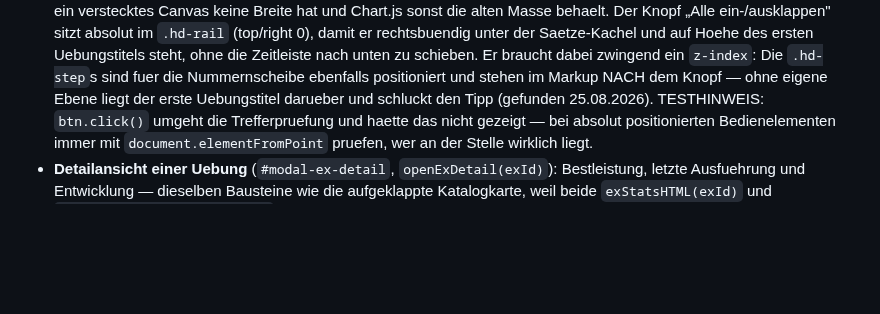
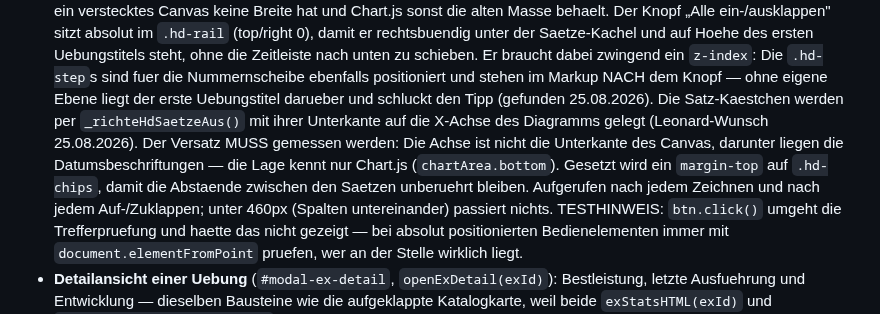
Before and after one commit to lebrongoku-prog/fittrack, a Markdown page: CLAUDE.md, the part around the change. Rendered like a GitHub page; blank space fills up the shorter version.

Commit message:
CLAUDE.md: Ausrichtung der Satz-Kaestchen auf die Diagramm-Achse dokumentiert

```diff
--- a/CLAUDE.md
+++ b/CLAUDE.md
@@ -182,6 +182,11 @@ Nav-Labels: Übersicht · Training · Übungen · Pläne.
   nach unten zu schieben. Er braucht dabei zwingend ein `z-index`: Die `.hd-step`s sind fuer die Nummernscheibe
   ebenfalls positioniert und stehen im Markup NACH dem Knopf — ohne eigene Ebene liegt der erste Uebungstitel
   darueber und schluckt den Tipp (gefunden 25.08.2026).
+  Die Satz-Kaestchen werden per `_richteHdSaetzeAus()` mit ihrer Unterkante auf die X-Achse des Diagramms gelegt
+  (Leonard-Wunsch 25.08.2026). Der Versatz MUSS gemessen werden: Die Achse ist nicht die Unterkante des Canvas,
+  darunter liegen die Datumsbeschriftungen — die Lage kennt nur Chart.js (`chartArea.bottom`). Gesetzt wird ein
+  `margin-top` auf `.hd-chips`, damit die Abstaende zwischen den Saetzen unberuehrt bleiben. Aufgerufen nach jedem
+  Zeichnen und nach jedem Auf-/Zuklappen; unter 460px (Spalten untereinander) passiert nichts.
   TESTHINWEIS: `btn.click()` umgeht die Trefferpruefung und haette das nicht gezeigt — bei absolut
   positionierten Bedienelementen immer mit `document.elementFromPoint` pruefen, wer an der Stelle wirklich liegt.
 - **Detailansicht einer Uebung** (`#modal-ex-detail`, `openExDetail(exId)`): Bestleistung, letzte Ausfuehrung und
```
